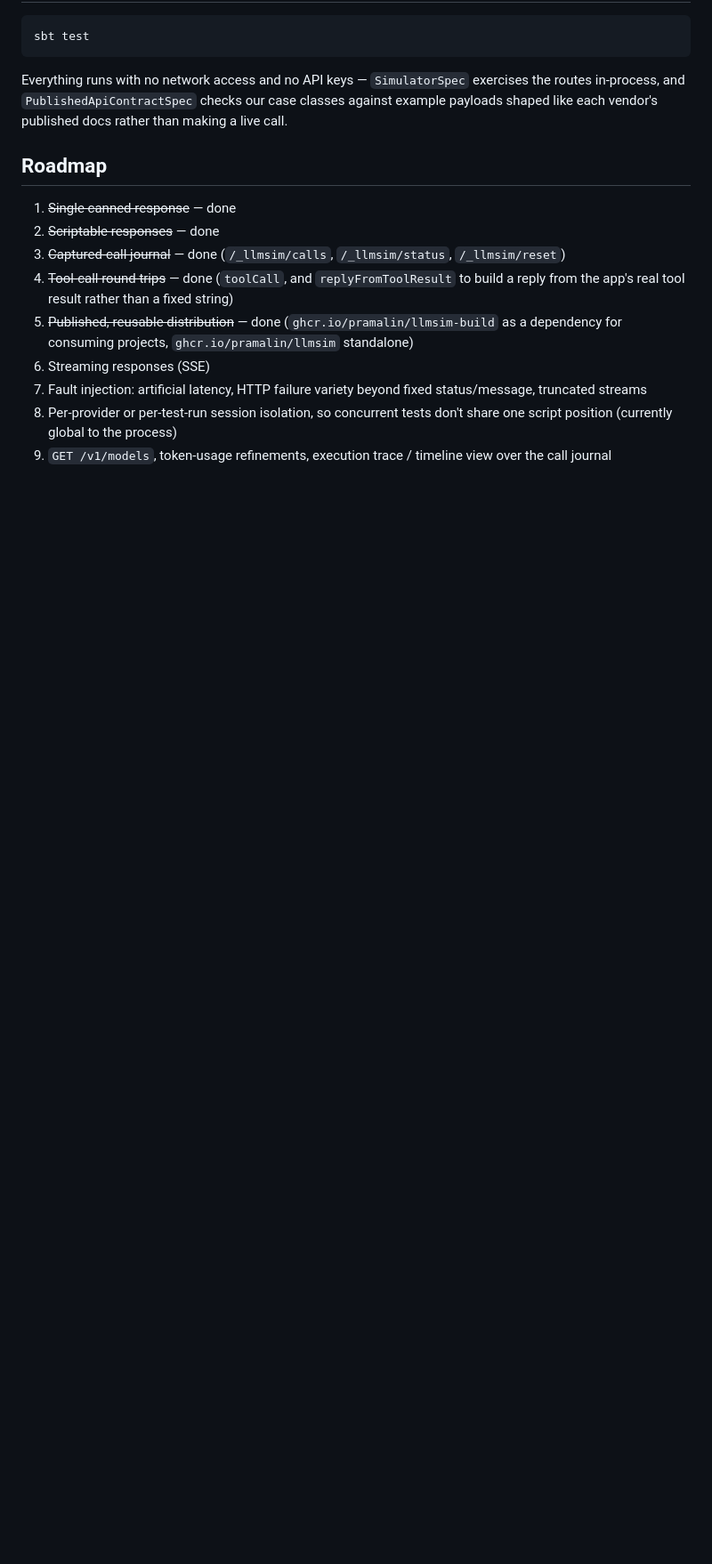
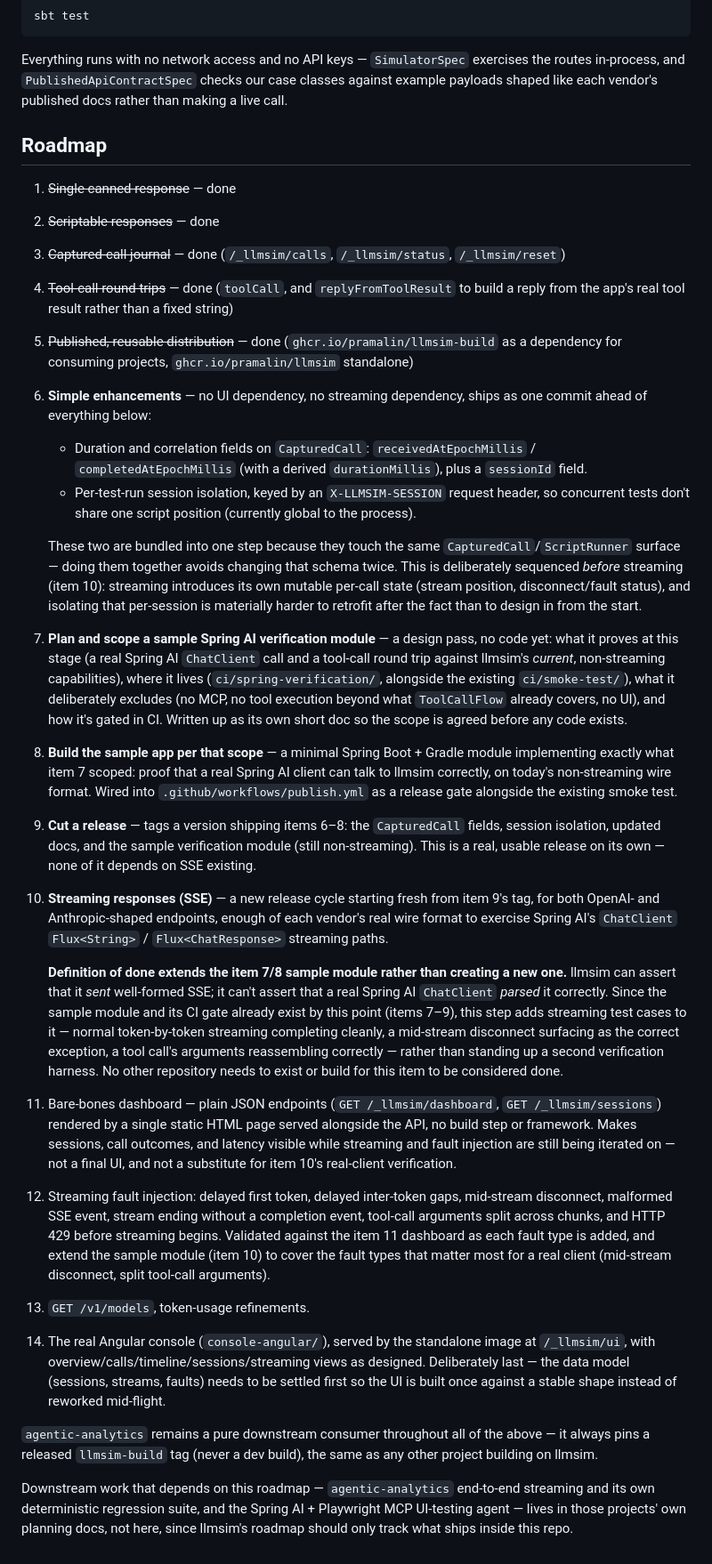
Before and after one commit to pramalin/llmsim, a Markdown page: README.md, the part around the change. Shown at 89% size. GitHub-like rendering; blank space fills up the shorter version.

Commit message:
roadmap updates

```diff
--- a/README.md
+++ b/README.md
@@ -454,14 +454,30 @@ docs rather than making a live call.
 1. ~~Single canned response~~ — done
 2. ~~Scriptable responses~~ — done
 3. ~~Captured-call journal~~ — done (`/_llmsim/calls`, `/_llmsim/status`, `/_llmsim/reset`)
-4. ~~Tool-call round trips~~ — done (`toolCall`, and `replyFromToolResult`
-   to build a reply from the app's real tool result rather than a fixed string)
-5. ~~Published, reusable distribution~~ — done (`ghcr.io/pramalin/llmsim-build`
-   as a dependency for consuming projects, `ghcr.io/pramalin/llmsim` standalone)
-6. Streaming responses (SSE)
-7. Fault injection: artificial latency, HTTP failure variety beyond fixed
-   status/message, truncated streams
-8. Per-provider or per-test-run session isolation, so concurrent tests
-   don't share one script position (currently global to the process)
-9. `GET /v1/models`, token-usage refinements, execution trace / timeline
-   view over the call journal
+4. ~~Tool-call round trips~~ — done (`toolCall`, and `replyFromToolResult` to build a reply from the app's real tool result rather than a fixed string)
+5. ~~Published, reusable distribution~~ — done (`ghcr.io/pramalin/llmsim-build` as a dependency for consuming projects, `ghcr.io/pramalin/llmsim` standalone)
+
+6. **Simple enhancements** — no UI dependency, no streaming dependency, ships as one commit ahead of everything below:
+   - Duration and correlation fields on `CapturedCall`: `receivedAtEpochMillis` / `completedAtEpochMillis` (with a derived `durationMillis`), plus a `sessionId` field.
+   - Per-test-run session isolation, keyed by an `X-LLMSIM-SESSION` request header, so concurrent tests don't share one script position (currently global to the process).
+
+   These two are bundled into one step because they touch the same `CapturedCall`/`ScriptRunner` surface — doing them together avoids changing that schema twice. This is deliberately sequenced *before* streaming (item 10): streaming introduces its own mutable per-call state (stream position, disconnect/fault status), and isolating that per-session is materially harder to retrofit after the fact than to design in from the start.
+
+7. **Plan and scope a sample Spring AI verification module** — a design pass, no code yet: what it proves at this stage (a real Spring AI `ChatClient` call and a tool-call round trip against llmsim's *current*, non-streaming capabilities), where it lives (`ci/spring-verification/`, alongside the existing `ci/smoke-test/`), what it deliberately excludes (no MCP, no tool execution beyond what `ToolCallFlow` already covers, no UI), and how it's gated in CI. Written up as its own short doc so the scope is agreed before any code exists.
+
+8. **Build the sample app per that scope** — a minimal Spring Boot + Gradle module implementing exactly what item 7 scoped: proof that a real Spring AI client can talk to llmsim correctly, on today's non-streaming wire format. Wired into `.github/workflows/publish.yml` as a release gate alongside the existing smoke test.
+
+9. **Cut a release** — tags a version shipping items 6–8: the `CapturedCall` fields, session isolation, updated docs, and the sample verification module (still non-streaming). This is a real, usable release on its own — none of it depends on SSE existing.
+
+10. **Streaming responses (SSE)** — a new release cycle starting fresh from item 9's tag, for both OpenAI- and Anthropic-shaped endpoints, enough of each vendor's real wire format to exercise Spring AI's `ChatClient` `Flux<String>` / `Flux<ChatResponse>` streaming paths.
+
+    **Definition of done extends the item 7/8 sample module rather than creating a new one.** llmsim can assert that it *sent* well-formed SSE; it can't assert that a real Spring AI `ChatClient` *parsed* it correctly. Since the sample module and its CI gate already exist by this point (items 7–9), this step adds streaming test cases to it — normal token-by-token streaming completing cleanly, a mid-stream disconnect surfacing as the correct exception, a tool call's arguments reassembling correctly — rather than standing up a second verification harness. No other repository needs to exist or build for this item to be considered done.
+
+11. Bare-bones dashboard — plain JSON endpoints (`GET /_llmsim/dashboard`, `GET /_llmsim/sessions`) rendered by a single static HTML page served alongside the API, no build step or framework. Makes sessions, call outcomes, and latency visible while streaming and fault injection are still being iterated on — not a final UI, and not a substitute for item 10's real-client verification.
+12. Streaming fault injection: delayed first token, delayed inter-token gaps, mid-stream disconnect, malformed SSE event, stream ending without a completion event, tool-call arguments split across chunks, and HTTP 429 before streaming begins. Validated against the item 11 dashboard as each fault type is added, and extend the sample module (item 10) to cover the fault types that matter most for a real client (mid-stream disconnect, split tool-call arguments).
+13. `GET /v1/models`, token-usage refinements.
+14. The real Angular console (`console-angular/`), served by the standalone image at `/_llmsim/ui`, with overview/calls/timeline/sessions/streaming views as designed. Deliberately last — the data model (sessions, streams, faults) needs to be settled first so the UI is built once against a stable shape instead of reworked mid-flight.
+
+`agentic-analytics` remains a pure downstream consumer throughout all of the above — it always pins a released `llmsim-build` tag (never a dev build), the same as any other project building on llmsim.
+
+Downstream work that depends on this roadmap — `agentic-analytics` end-to-end streaming and its own deterministic regression suite, and the Spring AI + Playwright MCP UI-testing agent — lives in those projects' own planning docs, not here, since llmsim's roadmap should only track what ships inside this repo.
```
